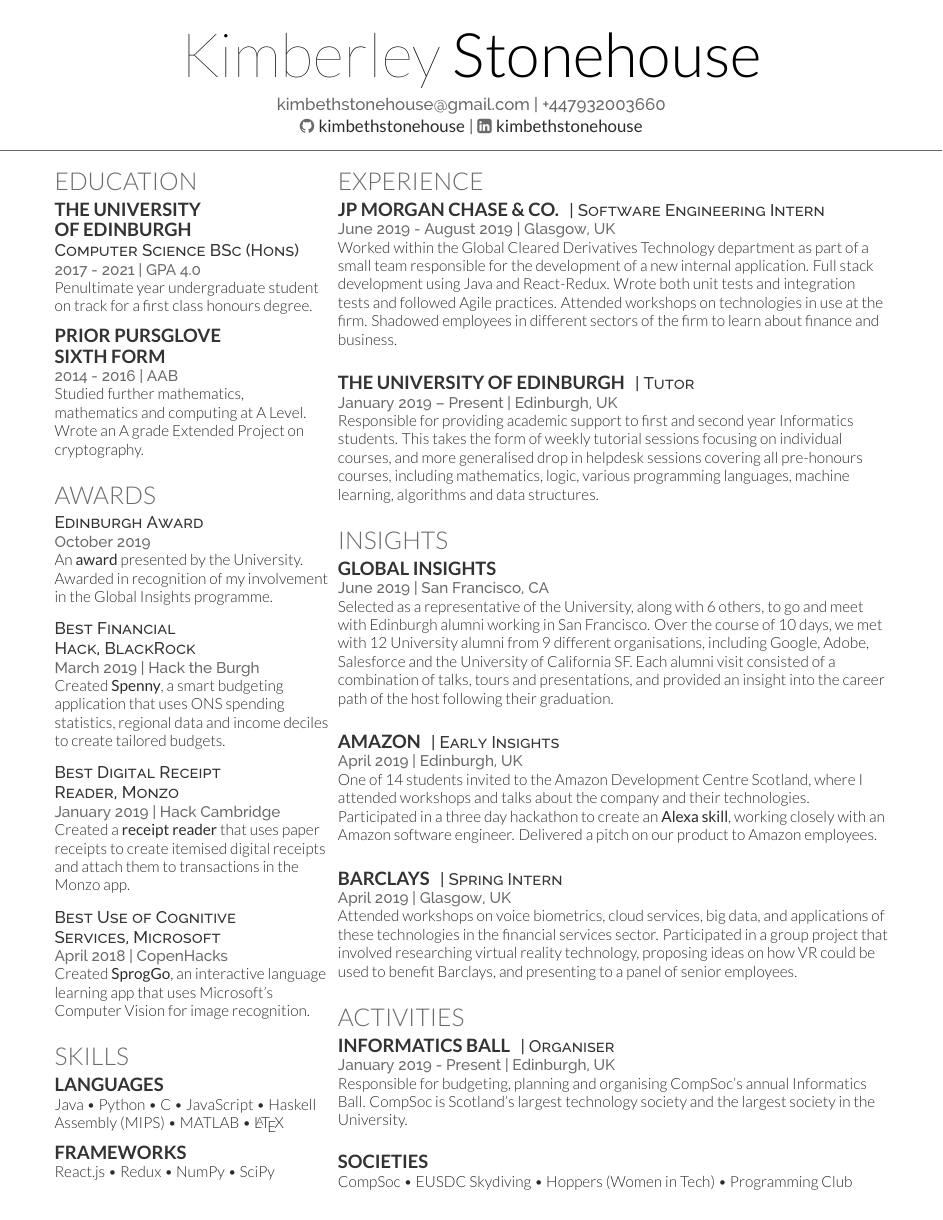
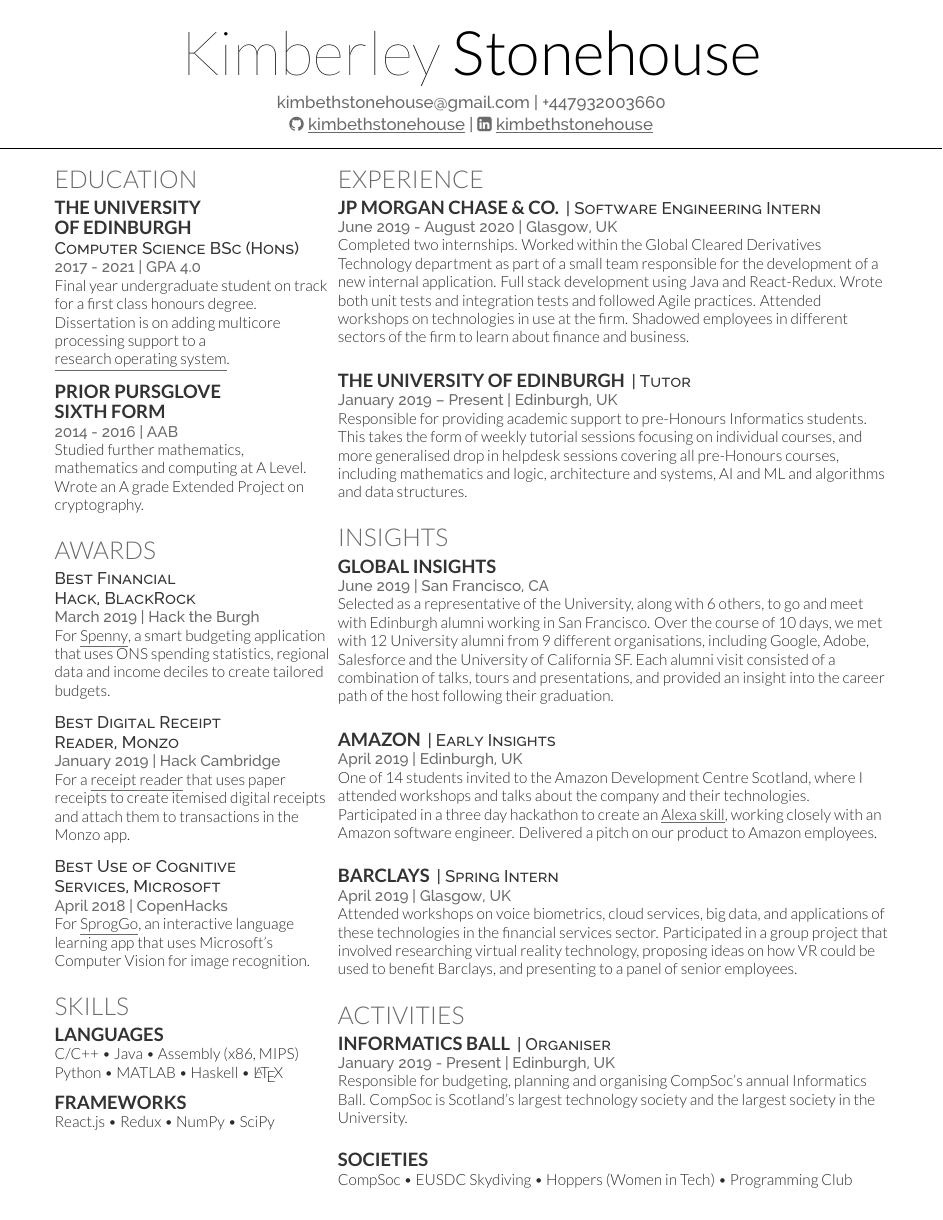
Before and after one commit to kimbethstonehouse/cv, a LaTeX CV (cv.tex, which reads deedy-resume-openfont.cls): the whole page. Compiled offline with XeLaTeX.

Commit message:
Updates from Overleaf

```diff
--- a/cv.tex
+++ b/cv.tex
@@ -60,8 +60,8 @@
 %
 %%%%%%%%%%%%%%%%%%%%%%%%%%%%%%%%%%%%%%
 \namesection{Kimberley}{Stonehouse}{ \urlstyle{same}\href{mailto:kimbethstonehouse@gmail.com}{kimbethstonehouse@gmail.com} | +447932003660 \\
-\faGithub{ \href{https://github.com/kimbethstonehouse}{\bf kimbethstonehouse}}  |
-\faLinkedinSquare{ \href{https://www.linkedin.com/in/kimbethstonehouse/}{\bf kimbethstonehouse}} \\
+\faGithub{ \href{https://github.com/kimbethstonehouse}{\underline{kimbethstonehouse}}}  |
+\faLinkedinSquare{ \href{https://www.linkedin.com/in/kimbethstonehouse/}{\underline{kimbethstonehouse}}} \\
 }
 
 %%%%%%%%%%%%%%%%%%%%%%%%%%%%%%%%%%%%%%
@@ -81,7 +81,7 @@
 \subsection{The University \newline of Edinburgh}
 \descript{Computer Science BSc (Hons)}
 \location{2017 - 2021 | GPA 4.0}
-Penultimate year undergraduate student on track for a first class honours degree. \\
+Final year undergraduate student on track for a first class honours degree. Dissertation is on adding multicore processing support to a \href{https://github.com/kimbethstonehouse/infos}{\underline{research operating system}}. \\
 \sectionsep
 
 \subsection{Prior Pursglove \newline Sixth Form}
@@ -94,24 +94,24 @@ Studied further mathematics, mathematics and computing at A Level. Wrote an A gr
 %%%%%%%%%%%%%%%%%%%%%%%%%%%%%%%%%%%%%%
 
 \section{Awards}
-\descript{Edinburgh Award}
-\location{October 2019}
-An \href{https://www.ed.ac.uk/edinburgh-award}{\bf award} presented by the University. Awarded in recognition of my involvement in the Global Insights programme.
-\sectionsep
+% \descript{Edinburgh Award}
+% \location{October 2019}
+% An \href{https://www.ed.ac.uk/edinburgh-award}{\underline{award}} presented by the University. Awarded in recognition of my involvement in the Global Insights programme.
+% \sectionsep
 
 \descript{Best Financial \newline Hack, BlackRock}
 \location{March 2019 | Hack the Burgh}
-Created \href{https://github.com/kimbethstonehouse/spenny}{\bf Spenny}, a smart budgeting application that uses ONS spending statistics, regional data and income deciles to create tailored budgets.
+For \href{https://github.com/kimbethstonehouse/spenny}{\underline{Spenny}}, a smart budgeting application that uses ONS spending statistics, regional data and income deciles to create tailored budgets.
 \sectionsep
 
 \descript{Best Digital Receipt \newline Reader, Monzo}
 \location{January 2019 | Hack Cambridge}
-Created a \href{https://github.com/kimbethstonehouse/monzo-receipt-reader}{\bf receipt reader} that uses paper receipts to create itemised digital receipts and attach them to transactions in the Monzo app.
+For a \href{https://github.com/kimbethstonehouse/monzo-receipt-reader}{\underline{receipt reader}} that uses paper receipts to create itemised digital receipts and attach them to transactions in the Monzo app.
 \sectionsep
 
 \descript{Best Use of Cognitive \newline Services, Microsoft}
 \location{April 2018 | CopenHacks}
-Created \href{https://github.com/kimbethstonehouse/SprogGo}{\bf SprogGo}, an interactive language learning app that uses Microsoft's Computer Vision for image recognition.
+For \href{https://github.com/kimbethstonehouse/SprogGo}{\underline{SprogGo}}, an interactive language learning app that uses Microsoft's Computer Vision for image recognition.
 \sectionsep
 
 %%%%%%%%%%%%%%%%%%%%%%%%%%%%%%%%%%%%%%
@@ -120,8 +120,8 @@ Created \href{https://github.com/kimbethstonehouse/SprogGo}{\bf SprogGo}, an int
 
 \section{Skills}
 \subsection{Languages}
-Java \textbullet{} Python \textbullet{} C \textbullet{} JavaScript \textbullet{}
-Haskell \\ Assembly (MIPS) \textbullet{} MATLAB \textbullet{} \LaTeX \\
+C/C++ \textbullet{} Java \textbullet{} Assembly (x86, MIPS) \\
+Python \textbullet{} MATLAB \textbullet{} Haskell \textbullet{} \LaTeX \\
 \sectionsep
 
 \subsection{Frameworks}
@@ -144,15 +144,15 @@ React.js \textbullet{} Redux \textbullet{} NumPy \textbullet{} SciPy
 \section{Experience}
 \runsubsection{JP Morgan Chase \& Co.}
 \descript{| Software Engineering Intern}
-\location{June 2019 - August 2019 | Glasgow, UK}
-Worked within the Global Cleared Derivatives Technology department as part of a small team responsible for the development of a new internal application. Full stack development using Java and React-Redux. Wrote both unit tests and integration tests and followed Agile practices. Attended workshops on technologies in use at the firm. Shadowed employees in different sectors of the firm to learn about finance and business.
+\location{June 2019 - August 2020 | Glasgow, UK}
+Completed two internships. Worked within the Global Cleared Derivatives Technology department as part of a small team responsible for the development of a new internal application. Full stack development using Java and React-Redux. Wrote both unit tests and integration tests and followed Agile practices. Attended workshops on technologies in use at the firm. Shadowed employees in different sectors of the firm to learn about finance and business.
 \sectionsep
 \sectionsep
 
 \runsubsection{The University of Edinburgh}
 \descript{| Tutor}
 \location{January 2019 – Present | Edinburgh, UK}
-Responsible for providing academic support to first and second year Informatics students. This takes the form of weekly tutorial sessions focusing on individual courses, and more generalised drop in helpdesk sessions covering all pre-honours courses, including mathematics, logic, various programming languages, machine learning, algorithms and data structures.
+Responsible for providing academic support to pre-Honours Informatics students. This takes the form of weekly tutorial sessions focusing on individual courses, and more generalised drop in helpdesk sessions covering all pre-Honours courses, including mathematics and logic, architecture and systems, AI and ML and algorithms and data structures.
 \sectionsep
 
 %%%%%%%%%%%%%%%%%%%%%%%%%%%%%%%%%%%%%%
@@ -169,7 +169,7 @@ Selected as a representative of the University, along with 6 others, to go and m
 \runsubsection{Amazon}
 \descript{| Early Insights}
 \location{April 2019 | Edinburgh, UK}
-One of 14 students invited to the Amazon Development Centre Scotland, where I attended workshops and talks about the company and their technologies. Participated in a three day hackathon to create an \href{https://github.com/kimbethstonehouse/asking-for-travel}{\bf Alexa skill}, working closely with an Amazon software engineer. Delivered a pitch on our product to Amazon employees.
+One of 14 students invited to the Amazon Development Centre Scotland, where I attended workshops and talks about the company and their technologies. Participated in a three day hackathon to create an \href{https://github.com/kimbethstonehouse/asking-for-travel}{\underline{Alexa skill}}, working closely with an Amazon software engineer. Delivered a pitch on our product to Amazon employees.
 \sectionsep
 \sectionsep
 
--- a/deedy-resume-openfont.cls
+++ b/deedy-resume-openfont.cls
@@ -9,75 +9,71 @@
 \LoadClass{article}
 
 % Package Imports
-\usepackage[hmargin=1.25cm, vmargin=0.75cm]{geometry}
+\usepackage[hmargin=1.25cm, vmargin=0.7cm]{geometry}
+\usepackage[usenames,dvipsnames]{xcolor}
 \usepackage[hidelinks]{hyperref}
-
-% Publications
-\usepackage{cite}
-\renewcommand\refname{\vskip -1.5cm}
+\usepackage{titlesec}
+\usepackage[absolute]{textpos}
+\usepackage[UKenglish]{babel}
+\usepackage[UKenglish]{isodate}
+\usepackage{fontspec,xltxtra,xunicode}
 
 % Color definitions
-\usepackage[usenames,dvipsnames]{xcolor}
 \definecolor{date}{HTML}{666666}
 \definecolor{primary}{HTML}{2b2b2b}
 \definecolor{headings}{HTML}{6A6A6A}
 \definecolor{subheadings}{HTML}{333333}
 
 % Set main fonts
-\usepackage{fontspec}
-\setmainfont[Color=primary, Path = fonts/lato/,BoldItalicFont=Lato-RegIta,BoldFont=Lato-Reg,ItalicFont=Lato-LigIta]{Lato-Lig}
+\defaultfontfeatures{Mapping=tex-text}
+\setmainfont[Color=primary, Path = fonts/lato/]{Lato-Lig}
 \setsansfont[Scale=MatchLowercase,Mapping=tex-text, Path = fonts/raleway/]{Raleway-ExtraLight}
+\newcommand{\custombold}[1]{\color{subheadings}\fontspec[Path = fonts/lato/]{Lato-Reg}\selectfont #1 \normalfont}
 
 % Date command
-\usepackage[absolute]{textpos}
-\usepackage[UKenglish]{isodate}
 \setlength{\TPHorizModule}{1mm}
 \setlength{\TPVertModule}{1mm}
-\newcommand{\lastupdated}{\begin{textblock}{60}(155,5)
+\textblockorigin{0mm}{5mm} % start everyth
+\newcommand{\lastupdated}{\begin{textblock}{60}(165,0)
 \color{date}\fontspec[Path = fonts/raleway/]{Raleway-ExtraLight}\fontsize{8pt}{10pt}\selectfont
-Last Updated on \today
+Last Updated on
+\today
 \end{textblock}}
 
 % Name command
 \newcommand{\namesection}[3]{
-\centering{
-\fontsize{40pt}{60pt}
-\fontspec[Path = fonts/lato/]{Lato-Hai}\selectfont #1
-\fontspec[Path = fonts/lato/]{Lato-Lig}\selectfont #2
-} \\[5pt]
-\centering{
-\color{headings}
-\fontspec[Path = fonts/raleway/]{Raleway-Medium}\fontsize{11pt}{14pt}\selectfont #3}
-\noindent\makebox[\linewidth]{\color{headings}\rule{\paperwidth}{0.4pt}}
-\vspace{-15pt}
+	\centering{
+		\sffamily
+		\fontspec[Path = fonts/lato/]{Lato-Hai}\fontsize{40pt}{10cm}\selectfont #1
+		\fontspec[Path = fonts/lato/]{Lato-Lig}\selectfont #2
+	} \\
+	\vspace{5pt}
+	\centering{ \color{headings}\fontspec[Path = fonts/raleway/]{Raleway-Medium}\fontsize{11pt}{14pt}\selectfont #3}
+	\noindent\makebox[\linewidth]{\rule{\paperwidth}{0.4pt}}
+	\vspace{-15pt}
 }
-
-% Section seperators
-\usepackage{titlesec}
 \titlespacing{\section}{0pt}{0pt}{0pt}
-\titlespacing{\subsection}{0pt}{0pt}{0pt}
-\newcommand{\sectionsep}{\vspace{8pt}}
 
 % Headings command
 \titleformat{\section}{\color{headings}
-\scshape\fontspec[Path = fonts/lato/]{Lato-Lig}\fontsize{16pt}{24pt}\selectfont \raggedright\uppercase}{}{0em}{}
+\scshape\fontspec[Path = fonts/lato/]{Lato-Lig}\fontsize{16pt}{24pt}\selectfont \raggedright\uppercase}{} {0em}{}
 
 % Subeadings command
-\titleformat{\subsection}{
-\color{subheadings}\fontspec[Path = fonts/lato/]{Lato-Bol}\fontsize{12pt}{12pt}\selectfont\bfseries\uppercase}{}{0em}{}
-
-\newcommand{\runsubsection}[1]{
-\color{subheadings}\fontspec[Path = fonts/lato/]{Lato-Bol}\fontsize{12pt}{12pt}\selectfont\bfseries\uppercase {#1} \normalfont}
+\titleformat{\subsection}{\color{subheadings}
+\fontspec[Path = fonts/lato/]{Lato-Bol}\fontsize{12pt}{12pt}\selectfont\bfseries\uppercase}{}{0em}{}
+\titlespacing{\subsection}{0pt}{\parskip}{-\parskip}
+\titlespacing{\subsubsection}{0pt}{\parskip}{-\parskip}
+\newcommand{\runsubsection}[1]{\color{subheadings}
+\fontspec[Path = fonts/lato/]{Lato-Bol}\fontsize{12pt}{12pt}\selectfont\bfseries\uppercase {#1} \normalfont}
 
 % Descriptors command
-\newcommand{\descript}[1]{
-\color{subheadings}\raggedright\scshape\fontspec[Path = fonts/raleway/]{Raleway-Medium}\fontsize{11pt}{13pt}\selectfont {#1 \\} \normalfont}
+\newcommand{\descript}[1]{\color{subheadings}\raggedright\scshape\fontspec[Path = fonts/raleway/]{Raleway-Medium}\fontsize{11pt}{13pt}\selectfont {#1 \\} \normalfont}
 
 % Location command
-\newcommand{\location}[1]{
-\color{headings}\raggedright\fontspec[Path = fonts/raleway/]{Raleway-Medium}\fontsize{10pt}{12pt}\selectfont {#1\\} \normalfont}
+\newcommand{\location}[1]{\color{headings}\raggedright\fontspec[Path = fonts/raleway/]{Raleway-Medium}\fontsize{10pt}{12pt}\selectfont {#1\\} \normalfont}
+
+% Section seperators command
+\newcommand{\sectionsep}[0]{\vspace{8pt}}
 
 % Bullet Lists with fewer gaps command
-\newenvironment{tightemize}{
-\vspace{-\topsep}\begin{itemize}\itemsep1pt \parskip0pt \parsep0pt}
-{\end{itemize}\vspace{-\topsep}}
+\newenvironment{tightemize}{\vspace{-\topsep}\begin{itemize}\itemsep1pt \parskip0pt \parsep0pt}{\end{itemize}\vspace{-\topsep}}
```
